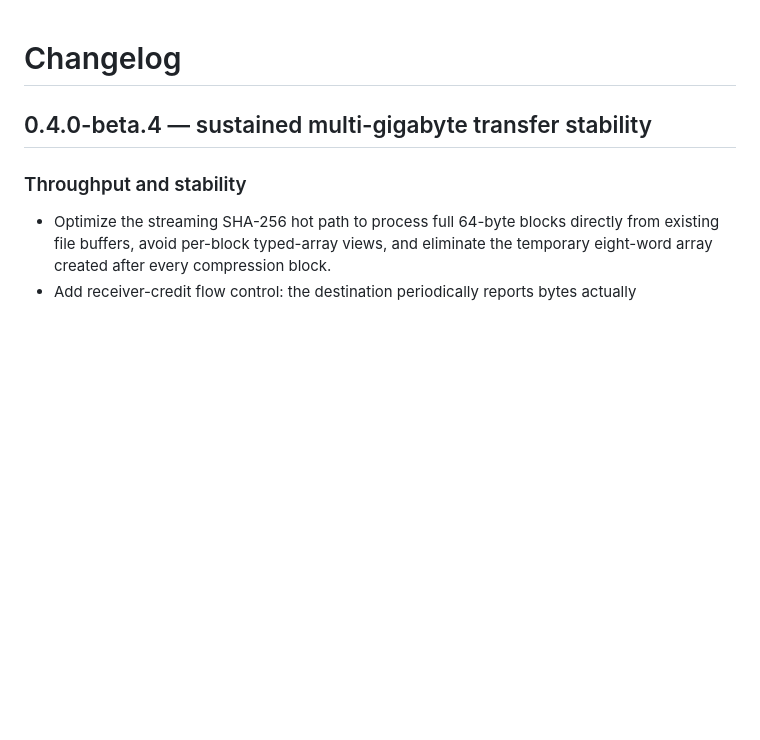
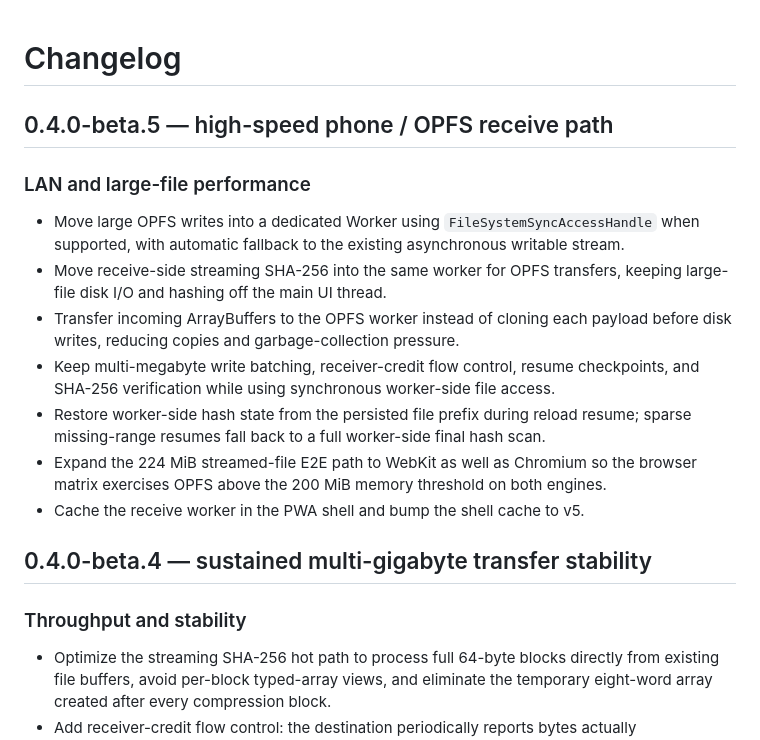
Before and after one commit to ghostySRC/BlinkSend, a Markdown page: CHANGELOG.md, the part around the change. Rendered like a GitHub page; blank space fills up the shorter version.

Commit message:
Document beta.5 receive fast path

```diff
--- a/CHANGELOG.md
+++ b/CHANGELOG.md
@@ -1,4 +1,15 @@
 # Changelog
+
+## 0.4.0-beta.5 — high-speed phone / OPFS receive path
+
+### LAN and large-file performance
+- Move large OPFS writes into a dedicated Worker using `FileSystemSyncAccessHandle` when supported, with automatic fallback to the existing asynchronous writable stream.
+- Move receive-side streaming SHA-256 into the same worker for OPFS transfers, keeping large-file disk I/O and hashing off the main UI thread.
+- Transfer incoming ArrayBuffers to the OPFS worker instead of cloning each payload before disk writes, reducing copies and garbage-collection pressure.
+- Keep multi-megabyte write batching, receiver-credit flow control, resume checkpoints, and SHA-256 verification while using synchronous worker-side file access.
+- Restore worker-side hash state from the persisted file prefix during reload resume; sparse missing-range resumes fall back to a full worker-side final hash scan.
+- Expand the 224 MiB streamed-file E2E path to WebKit as well as Chromium so the browser matrix exercises OPFS above the 200 MiB memory threshold on both engines.
+- Cache the receive worker in the PWA shell and bump the shell cache to v5.
 
 ## 0.4.0-beta.4 — sustained multi-gigabyte transfer stability
 
```
